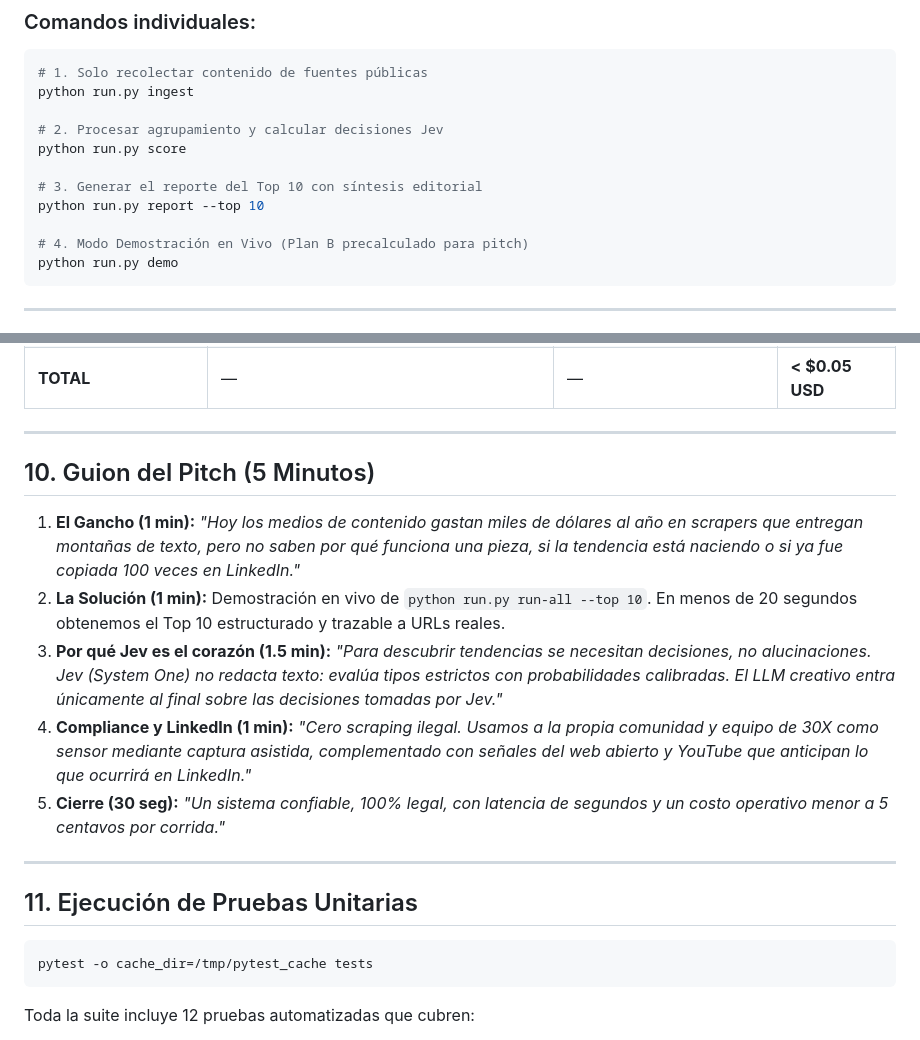
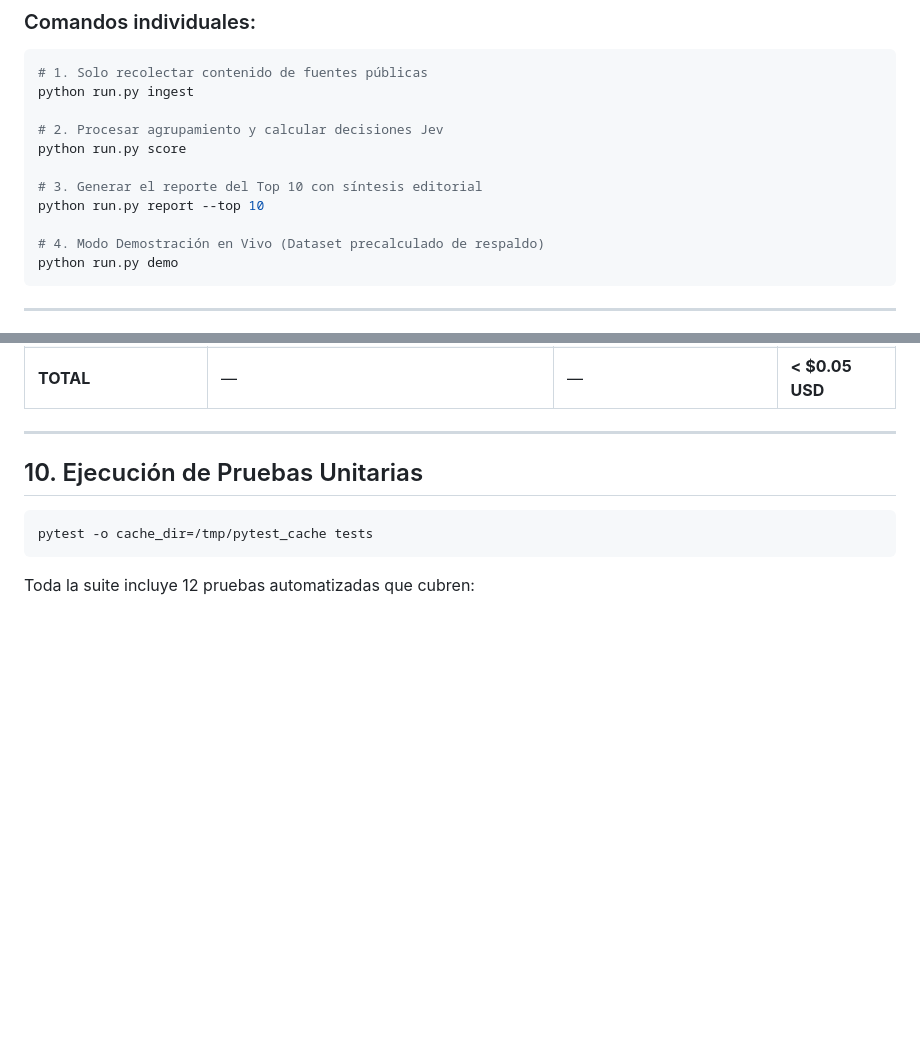
Before and after one commit to Umbrex47/sonar, a Markdown page: README.md, 2 parts joined by grey strips. Rendered like a GitHub page; blank space fills up the shorter version.

Commit message:
docs: remove pitch references to keep documentation strictly technical

````diff
--- a/README.md
+++ b/README.md
@@ -157,7 +157,7 @@ python run.py score
 # 3. Generar el reporte del Top 10 con síntesis editorial
 python run.py report --top 10
 
-# 4. Modo Demostración en Vivo (Plan B precalculado para pitch)
+# 4. Modo Demostración en Vivo (Dataset precalculado de respaldo)
 python run.py demo
 ```
 
@@ -240,17 +240,7 @@ $$\text{score} = \text{confianza} \times (0.35 \times \text{crecimiento} + 0.25
 
 ---
 
-## 10. Guion del Pitch (5 Minutos)
-
-1. **El Gancho (1 min):** *"Hoy los medios de contenido gastan miles de dólares al año en scrapers que entregan montañas de texto, pero no saben por qué funciona una pieza, si la tendencia está naciendo o si ya fue copiada 100 veces en LinkedIn."*
-2. **La Solución (1 min):** Demostración en vivo de `python run.py run-all --top 10`. En menos de 20 segundos obtenemos el Top 10 estructurado y trazable a URLs reales.
-3. **Por qué Jev es el corazón (1.5 min):** *"Para descubrir tendencias se necesitan decisiones, no alucinaciones. Jev (System One) no redacta texto: evalúa tipos estrictos con probabilidades calibradas. El LLM creativo entra únicamente al final sobre las decisiones tomadas por Jev."*
-4. **Compliance y LinkedIn (1 min):** *"Cero scraping ilegal. Usamos a la propia comunidad y equipo de 30X como sensor mediante captura asistida, complementado con señales del web abierto y YouTube que anticipan lo que ocurrirá en LinkedIn."*
-5. **Cierre (30 seg):** *"Un sistema confiable, 100% legal, con latencia de segundos y un costo operativo menor a 5 centavos por corrida."*
-
----
-
-## 11. Ejecución de Pruebas Unitarias
+## 10. Ejecución de Pruebas Unitarias
 
 ```bash
 pytest -o cache_dir=/tmp/pytest_cache tests
````
